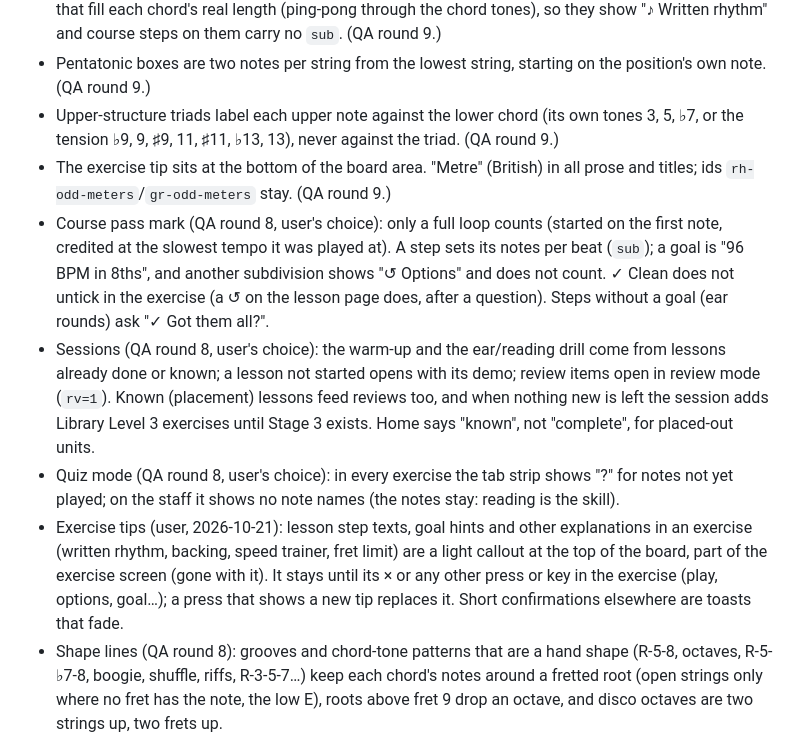
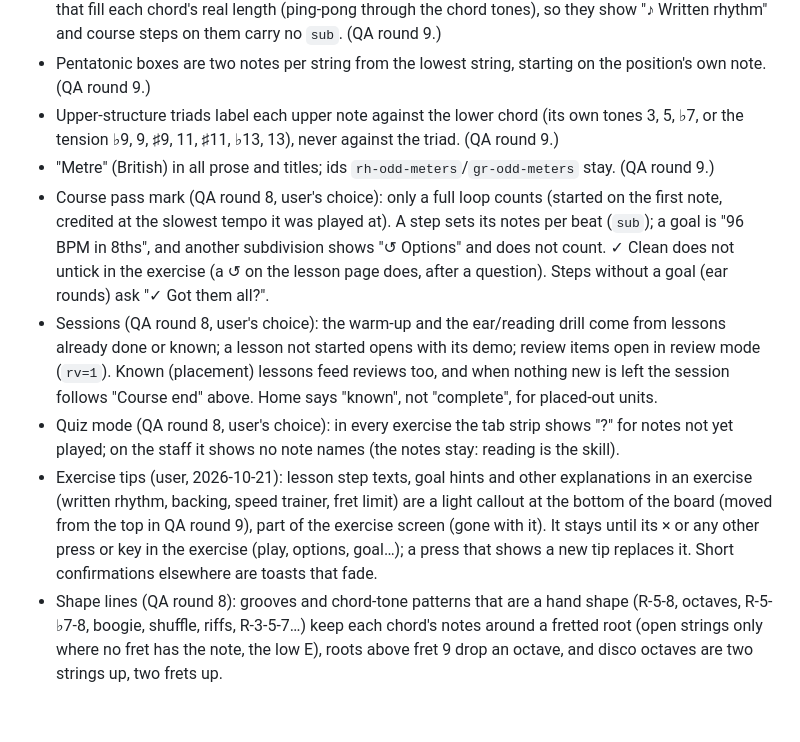
Before and after one commit to josich/BassClass, a Markdown page: CLAUDE.md, the part around the change. Drawn GitHub-style; blank space fills up the shorter version.

Commit message:
CLAUDE.md: align older decisions with QA round 9 [skip ci]
The session bullet pointed at Library Level 3 and the tips bullet put
the tip at the top of the board; both now match round 9 (course end,
tip at the bottom).

Co-Authored-By: Claude Opus 5.5 <noreply@anthropic.com>

```diff
--- a/CLAUDE.md
+++ b/CLAUDE.md
@@ -52,11 +52,11 @@
 - Voice-led arpeggios (ii–V–I, voice-led progressions, Giant Steps, rhythm changes) are written 8ths that fill each chord's real length (ping-pong through the chord tones), so they show "♪ Written rhythm" and course steps on them carry no `sub`. (QA round 9.)
 - Pentatonic boxes are two notes per string from the lowest string, starting on the position's own note. (QA round 9.)
 - Upper-structure triads label each upper note against the lower chord (its own tones 3, 5, ♭7, or the tension ♭9, 9, ♯9, 11, ♯11, ♭13, 13), never against the triad. (QA round 9.)
-- The exercise tip sits at the bottom of the board area. "Metre" (British) in all prose and titles; ids `rh-odd-meters`/`gr-odd-meters` stay. (QA round 9.)
+- "Metre" (British) in all prose and titles; ids `rh-odd-meters`/`gr-odd-meters` stay. (QA round 9.)
 - Course pass mark (QA round 8, user's choice): only a full loop counts (started on the first note, credited at the slowest tempo it was played at). A step sets its notes per beat (`sub`); a goal is "96 BPM in 8ths", and another subdivision shows "↺ Options" and does not count. ✓ Clean does not untick in the exercise (a ↺ on the lesson page does, after a question). Steps without a goal (ear rounds) ask "✓ Got them all?".
-- Sessions (QA round 8, user's choice): the warm-up and the ear/reading drill come from lessons already done or known; a lesson not started opens with its demo; review items open in review mode (`rv=1`). Known (placement) lessons feed reviews too, and when nothing new is left the session adds Library Level 3 exercises until Stage 3 exists. Home says "known", not "complete", for placed-out units.
+- Sessions (QA round 8, user's choice): the warm-up and the ear/reading drill come from lessons already done or known; a lesson not started opens with its demo; review items open in review mode (`rv=1`). Known (placement) lessons feed reviews too, and when nothing new is left the session follows "Course end" above. Home says "known", not "complete", for placed-out units.
 - Quiz mode (QA round 8, user's choice): in every exercise the tab strip shows "?" for notes not yet played; on the staff it shows no note names (the notes stay: reading is the skill).
-- Exercise tips (user, 2026-10-21): lesson step texts, goal hints and other explanations in an exercise (written rhythm, backing, speed trainer, fret limit) are a light callout at the top of the board, part of the exercise screen (gone with it). It stays until its × or any other press or key in the exercise (play, options, goal…); a press that shows a new tip replaces it. Short confirmations elsewhere are toasts that fade.
+- Exercise tips (user, 2026-10-21): lesson step texts, goal hints and other explanations in an exercise (written rhythm, backing, speed trainer, fret limit) are a light callout at the bottom of the board (moved from the top in QA round 9), part of the exercise screen (gone with it). It stays until its × or any other press or key in the exercise (play, options, goal…); a press that shows a new tip replaces it. Short confirmations elsewhere are toasts that fade.
 - Shape lines (QA round 8): grooves and chord-tone patterns that are a hand shape (R-5-8, octaves, R-5-♭7-8, boogie, shuffle, riffs, R-3-5-7…) keep each chord's notes around a fretted root (open strings only where no fret has the note, the low E), roots above fret 9 drop an octave, and disco octaves are two strings up, two frets up.
 - Navy/teal/periwinkle/peach design; root notes drawn as rounded squares; real string-gauge proportions.
 - The signing key `android/app/bassclass.p12` is committed on purpose (sideloaded app; updates must install over each other).
```
